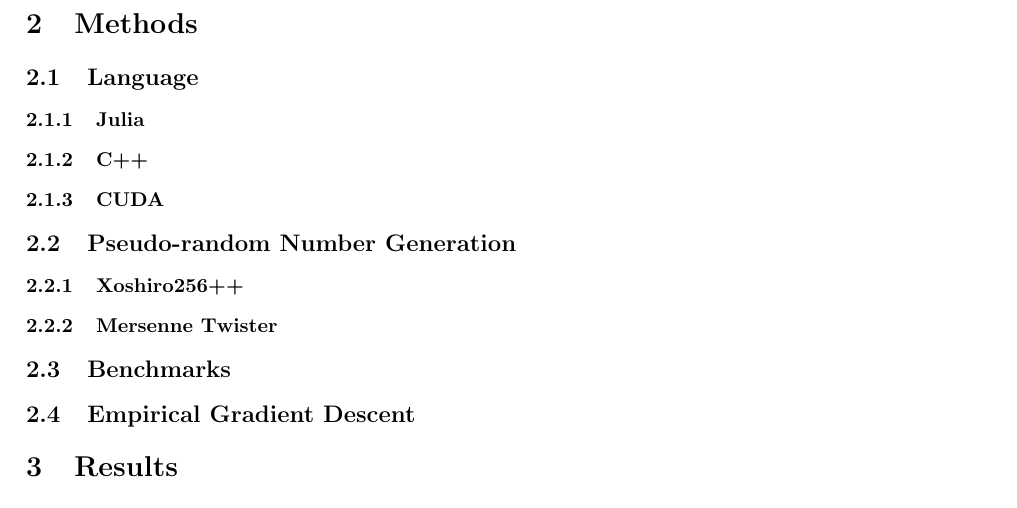
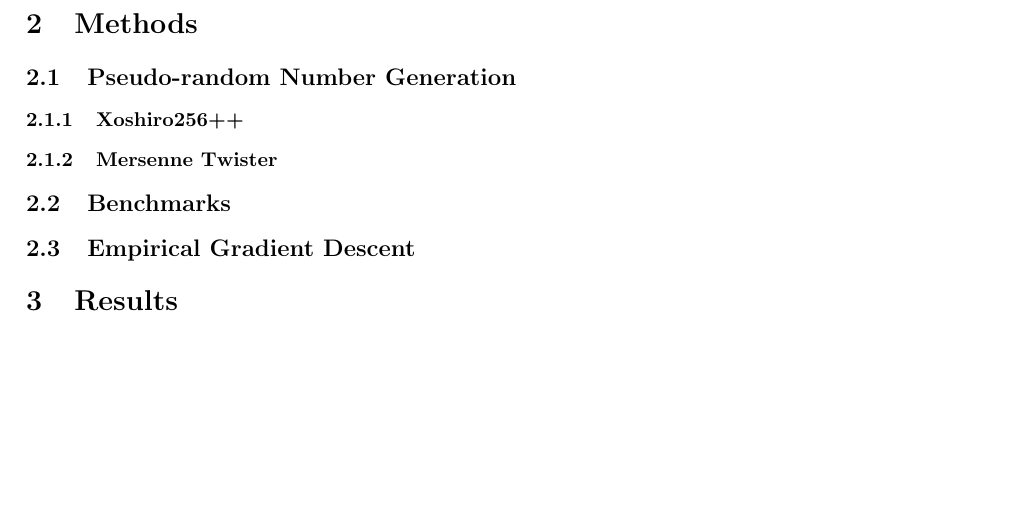
Before and after one commit to NonDairyNeutrino/scientific_computing, a LaTeX document (projects/prng/report/report.tex): part of page 2 of 3 before the commit and part of page 2 of 2 after it, cut so that both start at the same text, the shorter picture padded with empty space. Compiled offline with pdfLaTeX.

Commit message:
remove language sections

```diff
--- a/projects/prng/report/report.tex
+++ b/projects/prng/report/report.tex
@@ -45,14 +45,6 @@ sorting=ynt
 
     \section{Methods}
 
-        \subsection{Language}
-
-            \subsubsection{Julia}
-
-            \subsubsection{C++}
-
-            \subsubsection{CUDA}
-
         \subsection{Pseudo-random Number Generation}
 
             \subsubsection{Xoshiro256++}
```
Also changed, not shown: projects/prng/report/report.tex (2 more changed lines). Lines whose indentation alone changed are shown as unchanged.
